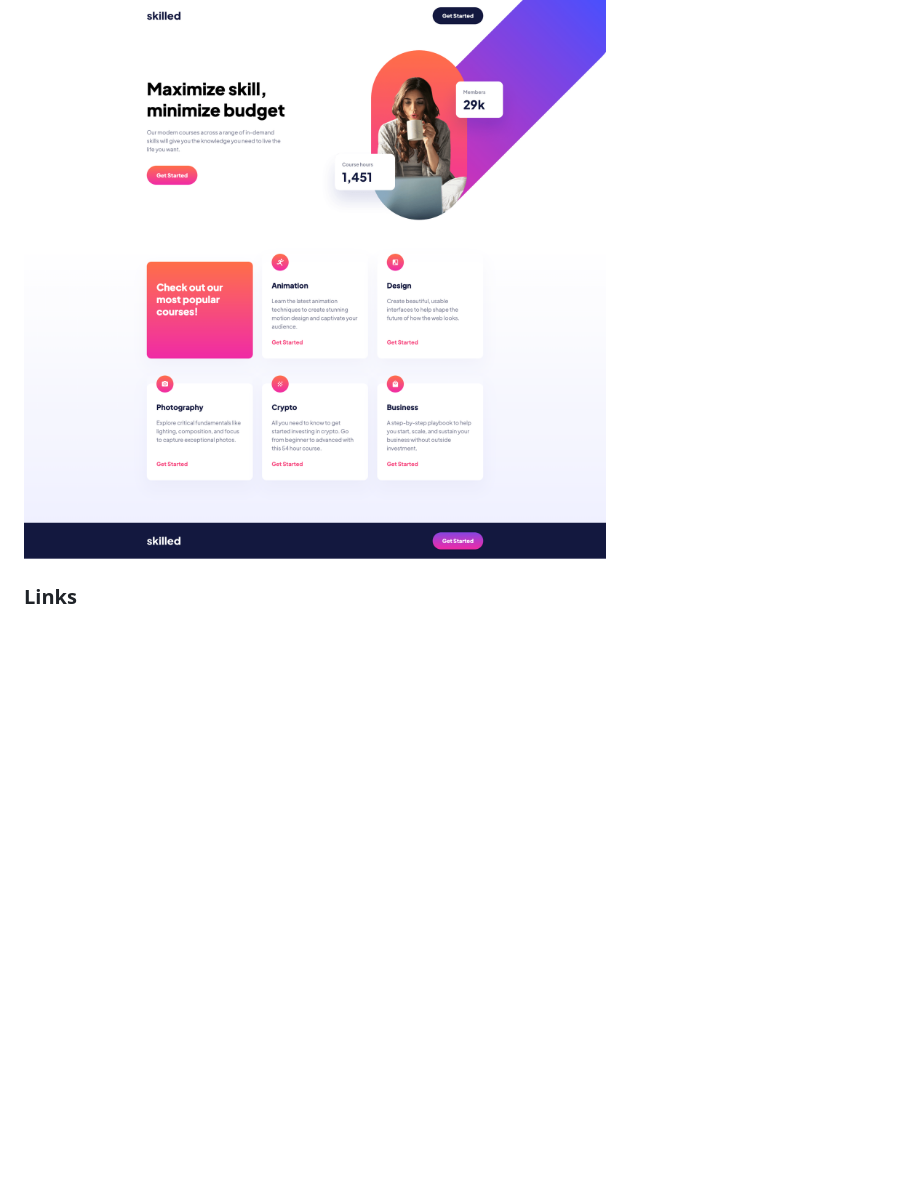
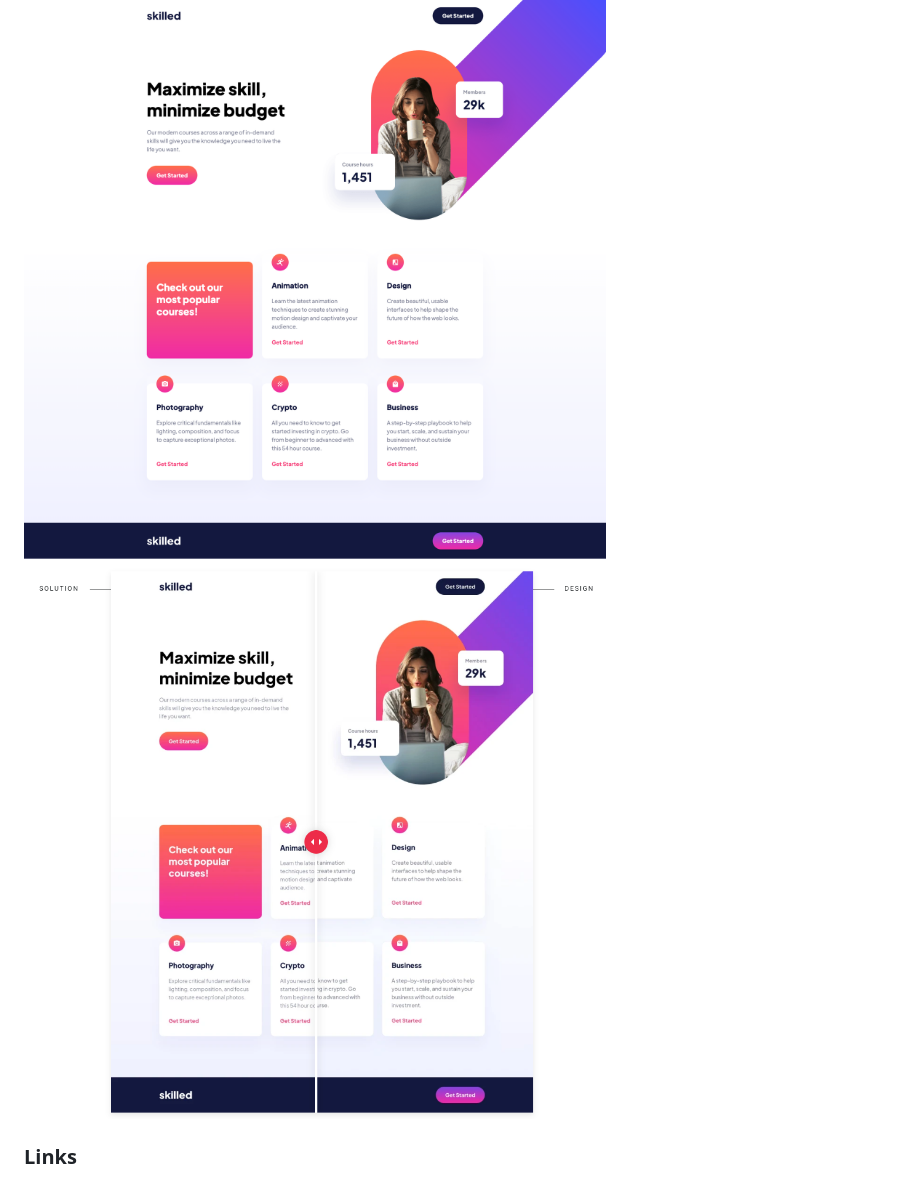
Before and after one commit to antoru/skilled-elearning-landing-page, a Markdown page: README.md, the part around the change. Drawn GitHub-style; pictures changed too: screenshot_2.png (added); blank space fills up the shorter version.

Commit message:
upload new screenshot

```diff
--- a/README.md
+++ b/README.md
@@ -27,6 +27,7 @@ Users should be able to:
 ### Screenshot
 
 ![](./screenshot.png)
+![](./screenshot_2.png)
 
 ### Links
 
```
